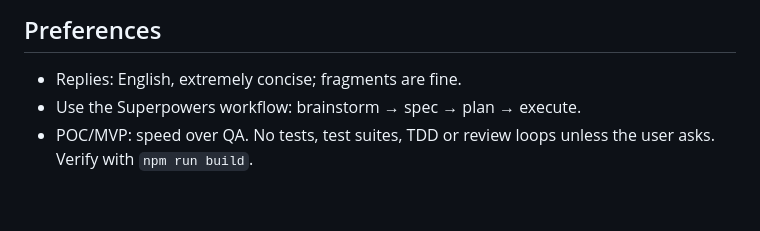
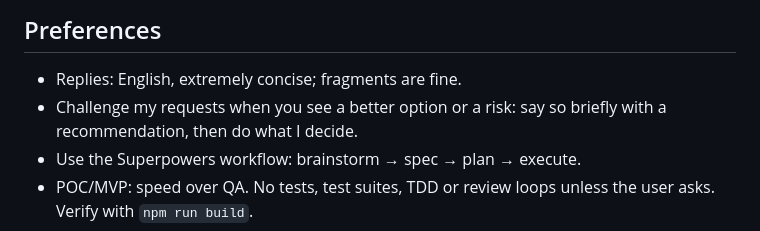
Before and after one commit to arnoepping/EPPING, a Markdown page: AGENTS.md, the part around the change. Drawn GitHub-style; blank space fills up the shorter version.

Commit message:
AGENTS.md: challenge requests when there's a better option or a risk
Co-Authored-By: Claude Opus 5.5 <noreply@anthropic.com>

```diff
--- a/AGENTS.md
+++ b/AGENTS.md
@@ -8,6 +8,7 @@ Website for Epping: DJ and party organizer. (`CLAUDE.md` is a symlink to this fi
 
 ## Preferences
 - Replies: English, extremely concise; fragments are fine.
+- Challenge my requests when you see a better option or a risk: say so briefly with a recommendation, then do what I decide.
 - Use the Superpowers workflow: brainstorm → spec → plan → execute.
 - POC/MVP: speed over QA. No tests, test suites, TDD or review loops unless the user asks. Verify with `npm run build`.
 - Visual work (mockups, 3D, layout): check it yourself with Playwright screenshots before sharing (key moments, both palettes, phone + desktop). Keep it quick: still frames only, no test suites.
```
